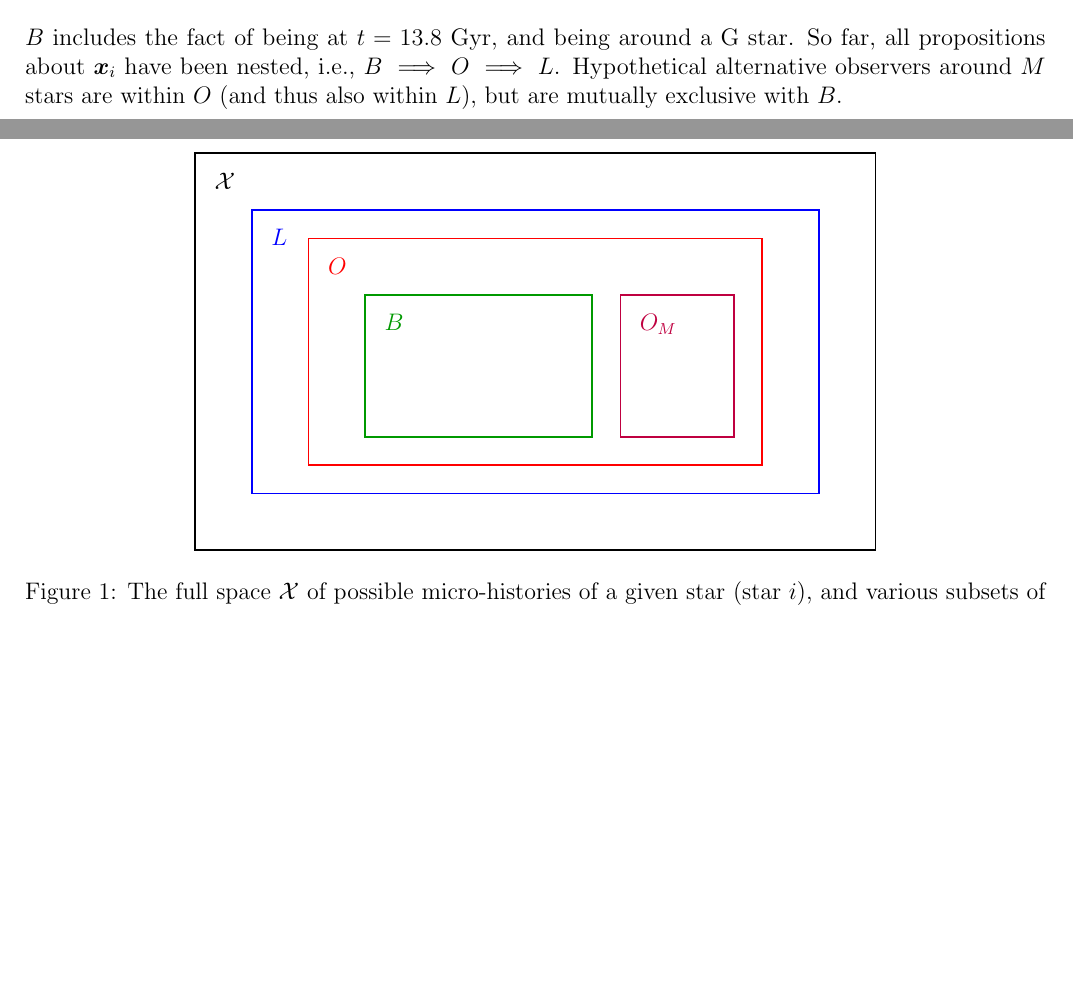
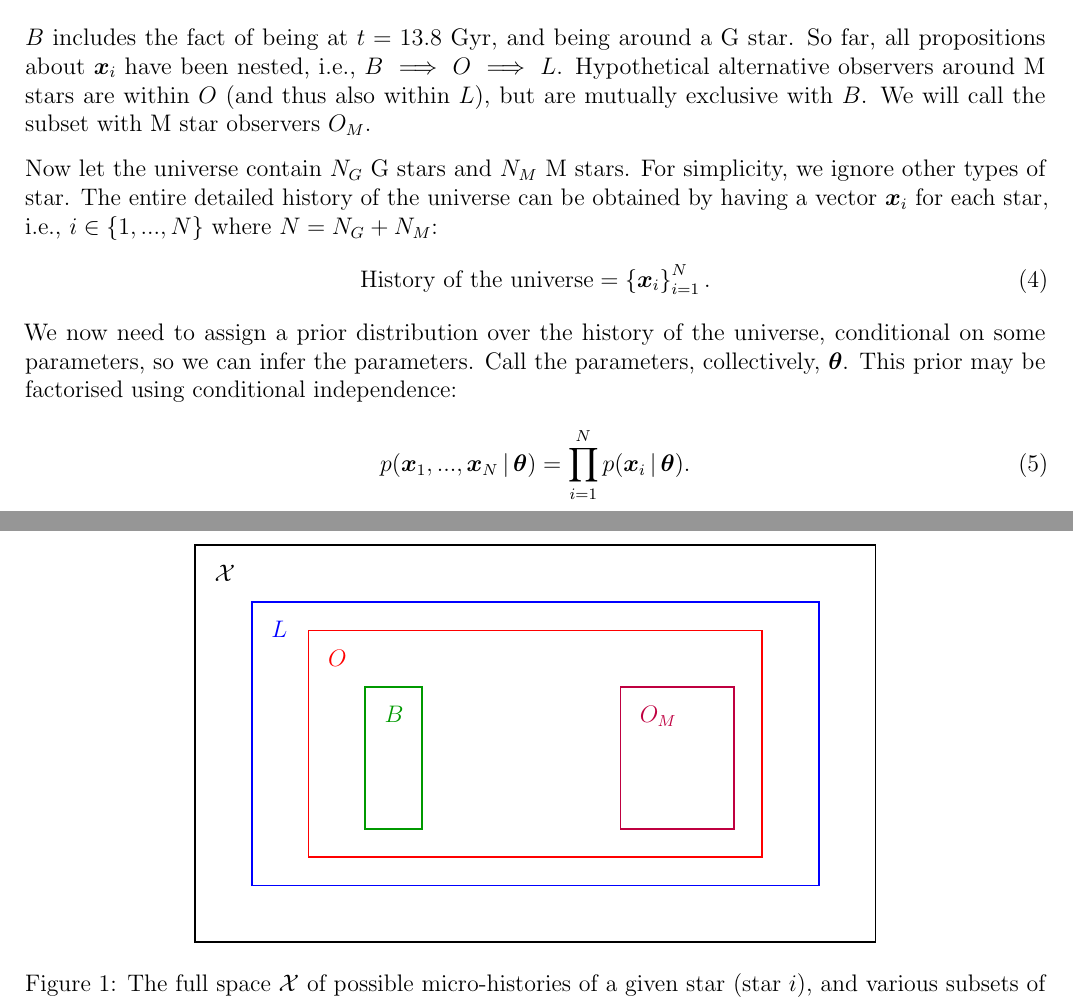
Before and after one commit to eggplantbren/FNC, a LaTeX document (ms.tex): two parts of pages 1 and 2 of 2, joined at a grey line, cut so that both start at the same text, the shorter picture padded with empty space. Compiled offline with pdfLaTeX.

Commit message:
History of the universe

```diff
--- a/ms.tex
+++ b/ms.tex
@@ -52,8 +52,9 @@ B\textnormal{:}
 $B$ includes the fact of being at $t=13.8$ Gyr, and being around a G star.
 So far, all propositions about $\boldsymbol{x}_i$ have been nested, i.e.,
 $B \implies O \implies L$.
-Hypothetical alternative observers around $M$ stars are within $O$ (and thus
-also within $L$), but are mutually exclusive with $B$.
+Hypothetical alternative observers around M stars are within $O$ (and thus
+also within $L$), but are mutually exclusive with $B$. We will call the
+subset with M star observers $O_M$.
 
 \begin{figure}
 \centering
@@ -72,7 +73,7 @@ also within $L$), but are mutually exclusive with $B$.
   \node[anchor=north west,red] at (2.2,5.3) {$O$};
 
   % B subset (your microhistory)
-  \draw[thick,green!60!black] (3,2) rectangle (7,4.5);
+  \draw[thick,green!60!black] (3,2) rectangle (4.0,4.5);
   \node[anchor=north west,green!60!black] at (3.2,4.3) {$B$};
 
   % O_M subset (M-star observers)
@@ -85,4 +86,21 @@ star (star $i$), and various subsets of the space. Volumes are definitely
 not to scale!\label{fig:sets}}
 \end{figure}
 
+Now let the universe contain $N_G$ G stars and $N_M$ M stars.
+For simplicity, we ignore other types of star.
+The entire detailed history of the universe can be obtained by having a vector
+$\boldsymbol{x}_i$ for each star, i.e., $i \in \{1, ..., N\}$
+where $N = N_G + N_M$:
+\begin{align}
+\textnormal{History of the universe} &= \left\{\boldsymbol{x}_i\right\}_{i=1}^N.
+\end{align}
+We now need to assign a prior distribution over the history of the universe,
+conditional on some parameters, so we can infer the parameters.
+Call the parameters, collectively, $\boldsymbol{\theta}$.
+This prior may be factorised using conditional independence:
+\begin{align}
+p(\boldsymbol{x}_1, ..., \boldsymbol{x}_N \given \boldsymbol{\theta})
+    &= \prod_{i=1}^N p(\boldsymbol{x}_i \given \boldsymbol{\theta}).
+\end{align}
+
 \end{document}
```
